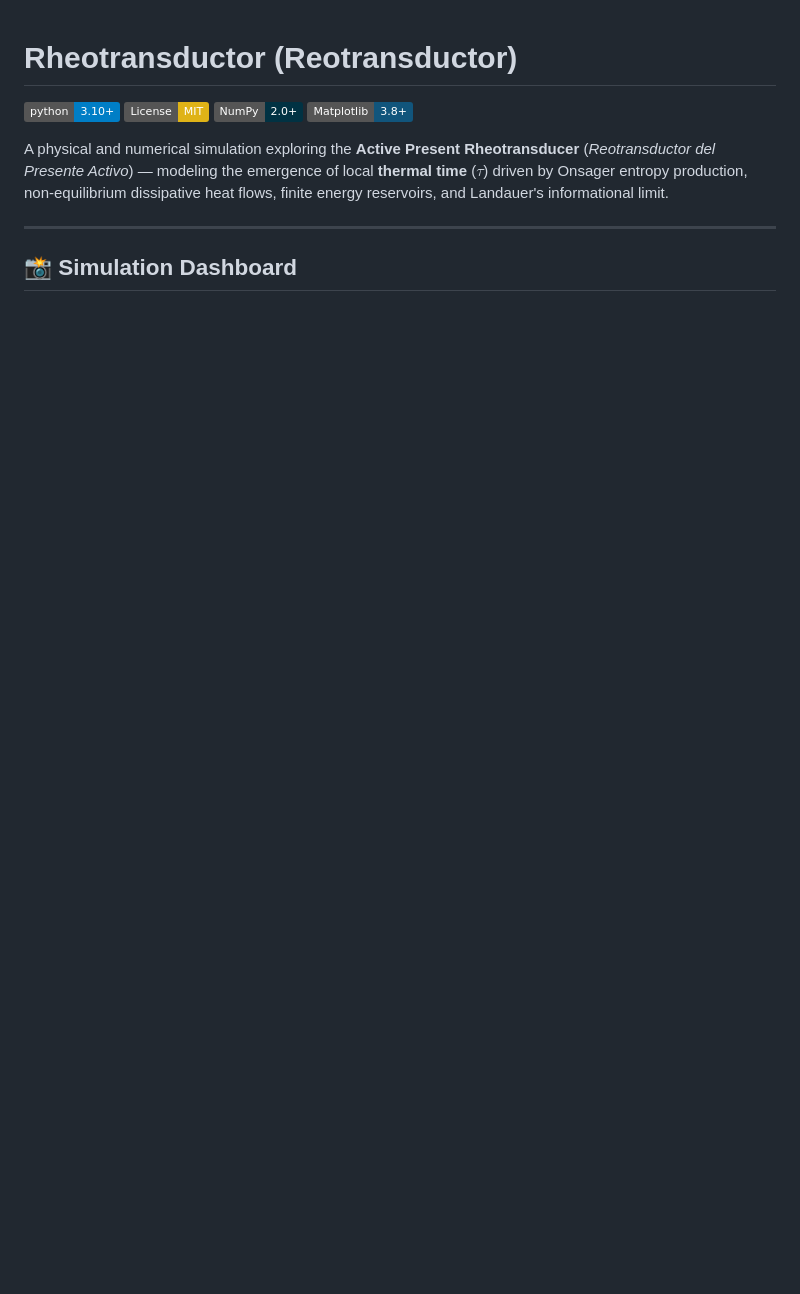
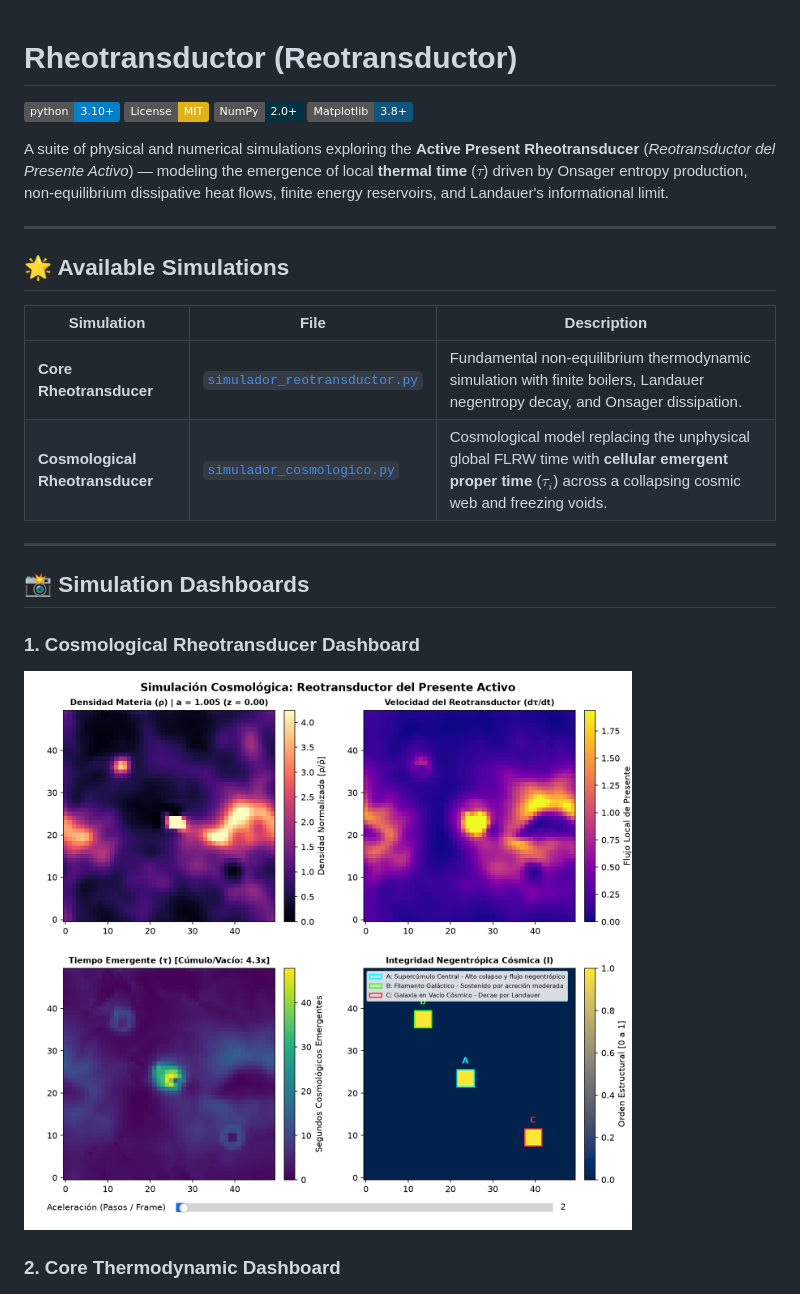
Before and after one commit to jzsalinas/reotransductor, a Markdown page: README.md, the part around the change printed below. Drawn GitHub-style; pictures changed too: assets/preview_cosmology.png (added); badges without logos; blank space fills up the shorter version.

Commit message:
feat: add simulador_cosmologico.py and update documentation

```diff
--- a/README.md
+++ b/README.md
@@ -5,12 +5,25 @@
 [![NumPy](https://img.shields.io/badge/NumPy-2.0+-013243.svg?logo=numpy)](https://numpy.org/)
 [![Matplotlib](https://img.shields.io/badge/Matplotlib-3.8+-11557c.svg)](https://matplotlib.org/)
 
-A physical and numerical simulation exploring the **Active Present Rheotransducer** (*Reotransductor del Presente Activo*) — modeling the emergence of local **thermal time** ($\tau$) driven by Onsager entropy production, non-equilibrium dissipative heat flows, finite energy reservoirs, and Landauer's informational limit.
+A suite of physical and numerical simulations exploring the **Active Present Rheotransducer** (*Reotransductor del Presente Activo*) — modeling the emergence of local **thermal time** ($\tau$) driven by Onsager entropy production, non-equilibrium dissipative heat flows, finite energy reservoirs, and Landauer's informational limit.
 
 ---
 
-## 📸 Simulation Dashboard
+## 🌟 Available Simulations
 
+| Simulation | File | Description |
+|---|---|---|
+| **Core Rheotransducer** | [`simulador_reotransductor.py`](simulador_reotransductor.py) | Fundamental non-equilibrium thermodynamic simulation with finite boilers, Landauer negentropy decay, and Onsager dissipation. |
+| **Cosmological Rheotransducer** | [`simulador_cosmologico.py`](simulador_cosmologico.py) | Cosmological model replacing the unphysical global FLRW time with **cellular emergent proper time** ($\tau_i$) across a collapsing cosmic web and freezing voids. |
+
+---
+
+## 📸 Simulation Dashboards
+
+### 1. Cosmological Rheotransducer Dashboard
+![Cosmological Rheotransducer Dashboard](assets/preview_cosmology.png)
+
+### 2. Core Thermodynamic Dashboard
 ![Rheotransductor Simulation Dashboard](assets/preview.png)
 
 ---
```
Also changed, not shown: other parts of README.md (+38 -51 lines), 1 other file.
